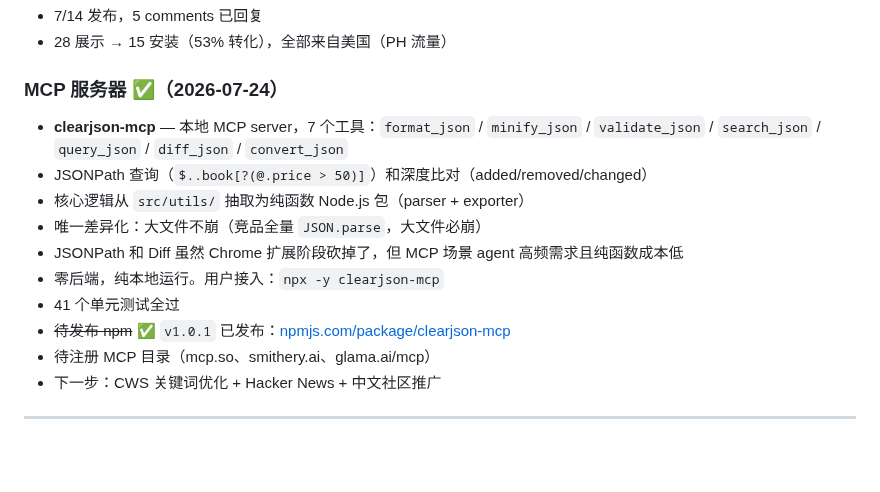
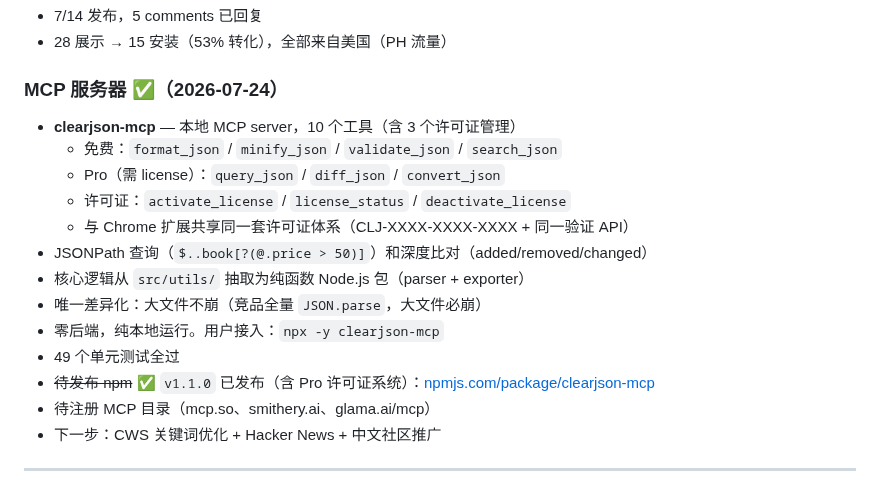
Before and after one commit to wayknow/clearjson, a Markdown page: STATUS.md, the part around the change. Rendered like a GitHub page; blank space fills up the shorter version.

Commit message:
STATUS: clearjson-mcp v1.1.0 with Pro license published
Co-Authored-By: Claude <noreply@anthropic.com>

```diff
--- a/STATUS.md
+++ b/STATUS.md
@@ -251,14 +251,17 @@
 - 28 展示 → 15 安装（53% 转化），全部来自美国（PH 流量）
 
 ### MCP 服务器 ✅（2026-07-24）
-- **clearjson-mcp** — 本地 MCP server，7 个工具：`format_json` / `minify_json` / `validate_json` / `search_json` / `query_json` / `diff_json` / `convert_json`
+- **clearjson-mcp** — 本地 MCP server，10 个工具（含 3 个许可证管理）
+  - 免费：`format_json` / `minify_json` / `validate_json` / `search_json`
+  - Pro（需 license）：`query_json` / `diff_json` / `convert_json`
+  - 许可证：`activate_license` / `license_status` / `deactivate_license`
+  - 与 Chrome 扩展共享同一套许可证体系（CLJ-XXXX-XXXX-XXXX + 同一验证 API）
 - JSONPath 查询（`$..book[?(@.price > 50)]`）和深度比对（added/removed/changed）
 - 核心逻辑从 `src/utils/` 抽取为纯函数 Node.js 包（parser + exporter）
 - 唯一差异化：大文件不崩（竞品全量 `JSON.parse`，大文件必崩）
-- JSONPath 和 Diff 虽然 Chrome 扩展阶段砍掉了，但 MCP 场景 agent 高频需求且纯函数成本低
 - 零后端，纯本地运行。用户接入：`npx -y clearjson-mcp`
-- 41 个单元测试全过
-- ~~待发布 npm~~ ✅ `v1.0.1` 已发布：[npmjs.com/package/clearjson-mcp](https://www.npmjs.com/package/clearjson-mcp)
+- 49 个单元测试全过
+- ~~待发布 npm~~ ✅ `v1.1.0` 已发布（含 Pro 许可证系统）：[npmjs.com/package/clearjson-mcp](https://www.npmjs.com/package/clearjson-mcp)
 - 待注册 MCP 目录（mcp.so、smithery.ai、glama.ai/mcp）
 - 下一步：CWS 关键词优化 + Hacker News + 中文社区推广
 
```
